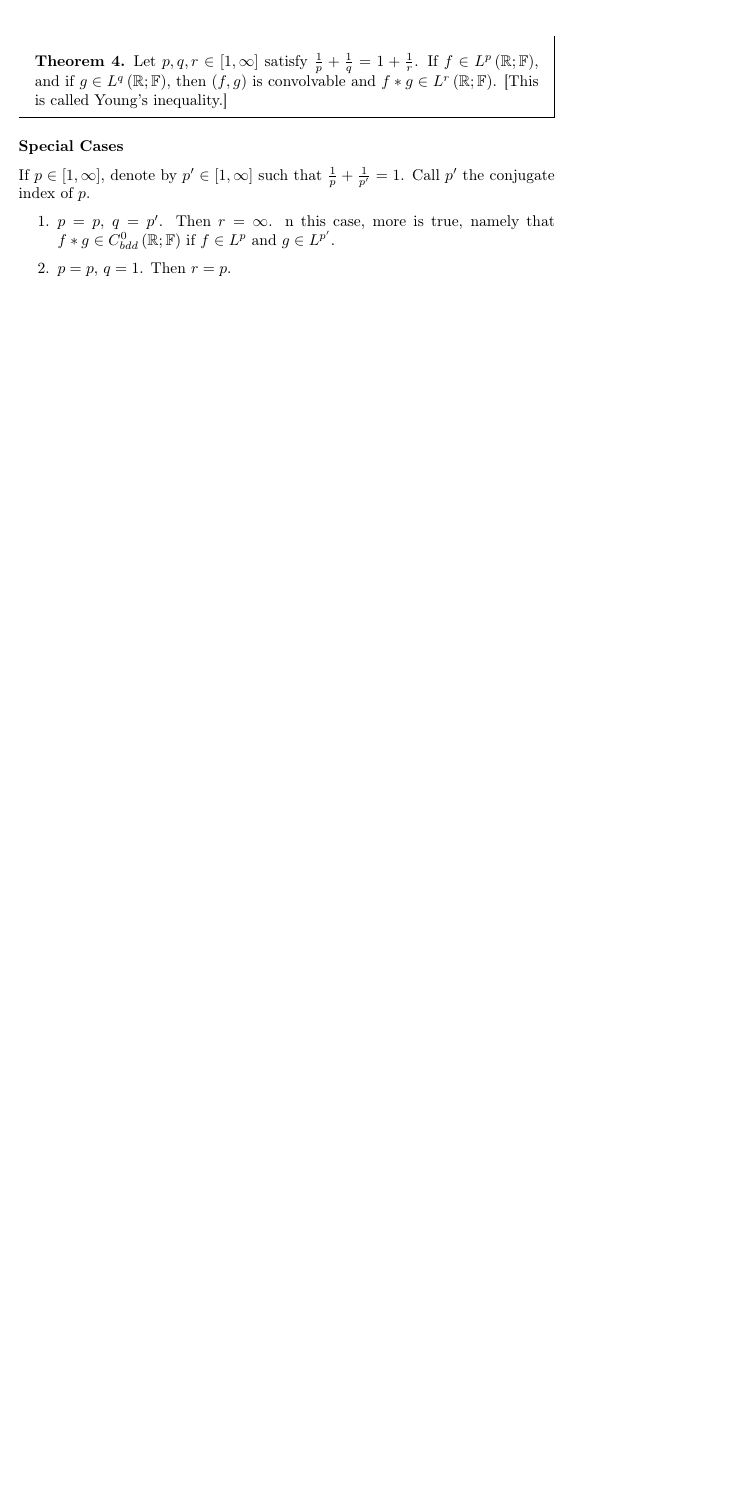
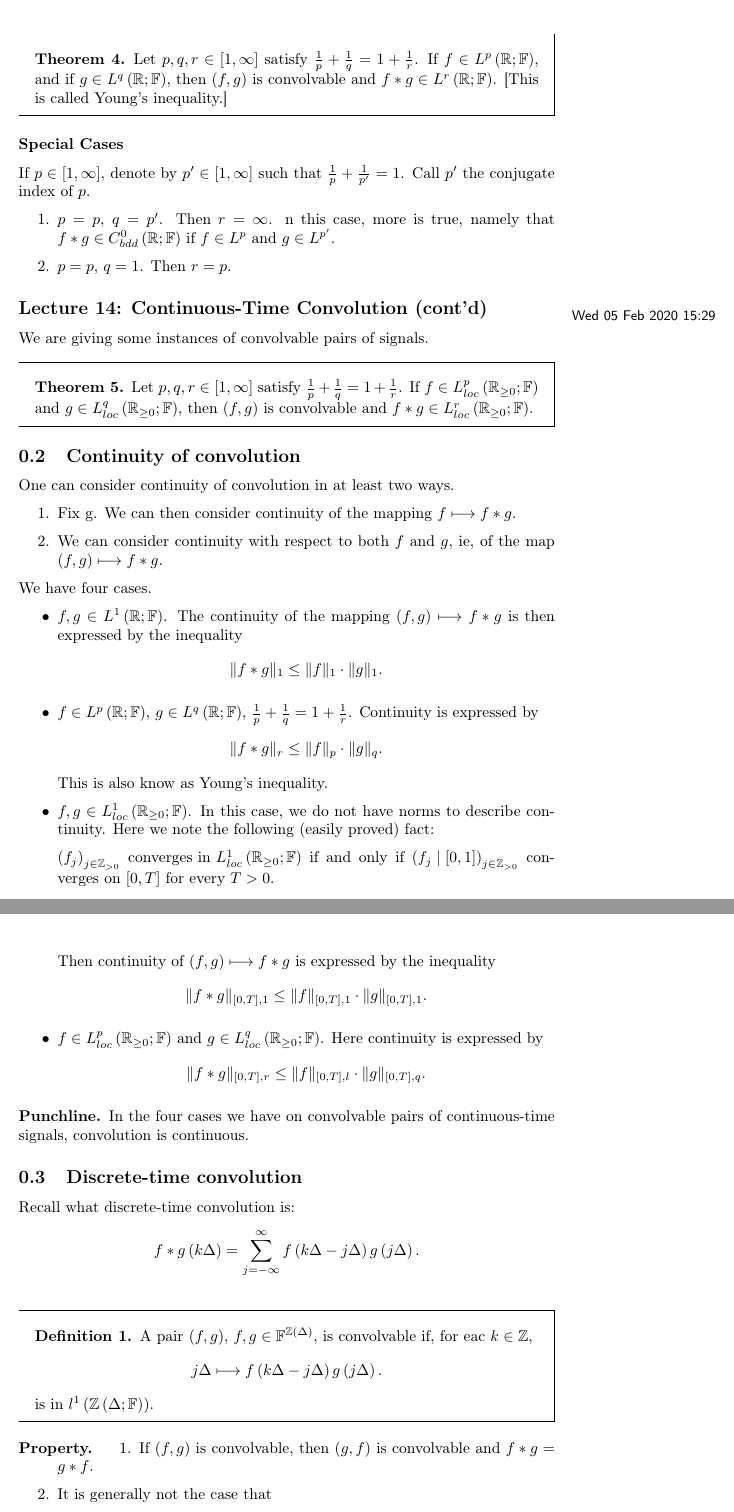
Before and after one commit to joseph-grosso/Notes, a LaTeX document (bachelor-3/semester-2/Systems/master.tex, which reads bachelor-3/semester-2/Systems/lec_14.tex): part of page 7 of 7 before the commit and two parts of pages 5 and 6 of 7 after it, the two joined at a grey line, cut so that both start at the same text, the shorter picture padded with empty space. Compiled offline with pdfLaTeX.

Commit message:
Update Systems lectures

```diff
--- /dev/null
+++ b/bachelor-3/semester-2/Systems/lec_14.tex
@@ -0,0 +1,58 @@
+\lecture{14}{Wed 05 Feb 2020 15:29}{Continuous-Time Convolution (cont'd)}
+
+We are giving some instances of convolvable pairs of signals.
+\begin{theorem}
+	Let $p, q, r \in  \left[ 1, \infty \right] $ satisfy $\frac{1}{p} + \frac{1}{q} = 1 + \frac{1}{r}$. If $f \in L^{p}_{loc}\left( \real_{\ge 0}; \F \right) $ and $g \in  L^{q}_{loc}\left( \real_{\ge 0}; \F \right) $, then $\left( f, g \right) $ is convolvable and $f * g \in  L^{r}_{loc}\left( \real_{\ge 0}; \F \right) $.
+\end{theorem}
+
+\subsection{Continuity of convolution}
+One can consider continuity of convolution in at least two ways.
+\begin{enumerate}
+	\item Fix g. We can then consider continuity of the mapping $f\longmapsto f * g$.
+	\item We can consider continuity with respect to both $f$ and $g$, ie, of the map $\left( f, g \right) \longmapsto f * g$.
+\end{enumerate}
+
+We have four cases.
+\begin{itemize}
+	\item $f, g \in  L^{1}\left( \real; \F \right) $. The continuity of the mapping  $\left( f, g \right) \longmapsto f * g$ is then expressed by the inequality
+		\[
+			\|f * g\|_{1} \le  \|f\|_{1} \cdot \|g\|_{1}
+		.\]
+	\item $f \in L^{p}\left( \real; \F \right) $, $g \in  L^{q}\left( \real; \F \right) $, $\frac{1}{p} + \frac{1}{q} = 1 + \frac{1}{r}$. Continuity is expressed by
+		\[
+			\|f * g\|_{r} \le  \|f\|_{p} \cdot \|g\|_{q}
+		.\]
+		This is also know as Young's inequality.
+	\item $f, g \in  L^{1}_{loc}\left( \real_{\ge 0}; \F \right) $. In this case, we do not have norms to describe continuity. Here we note the following (easily proved) fact:
+
+		$\left( f_{j} \right) _{j \in  \Z_{>0}} \text{ converges in } L^{1}_{loc}\left( \real_{\ge 0}; \F \right) $ if and only if $\left( f_{j}  \mid \left[  0, 1 \right]  \right) _{j \in  \Z_{>0}}$ converges on $\left[ 0, T \right] $ for every $T > 0$.
+
+		Then continuity of $\left( f, g  \right) \longmapsto f * g$ is expressed by the inequality
+		\[
+		\|f * g\|_{\left[ 0, T \right] , 1} \le \|f\|_{\left[ 0, T \right] ,1} \cdot \|g\|_{\left[ 0, T \right] ,1}
+		.\]
+	\item $f \in  L^{p}_{loc}\left( \real _{\ge 0}; \F \right) $ and $g \in L^{q}_{loc}\left( \real_{\ge 0}; \F \right) $. Here continuity is expressed by
+		\[
+		\|f * g\|_{\left[ 0, T \right] , r} \le \|f\|_{\left[ 0, T \right] ,l} \cdot \|g\|_{\left[ 0, T \right] ,q}
+		.\]
+\end{itemize}
+\begin{punch}
+	In the four cases we have on convolvable pairs of continuous-time signals, convolution is continuous.
+\end{punch}
+
+\subsection{Discrete-time convolution}
+Recall what discrete-time convolution is:
+\[
+	f * g \left( k\Delta \right) = \sum_{j = -\infty}^{\infty} f \left( k \Delta - j \Delta \right) g \left( j \Delta \right)
+.\]
+\begin{definition}
+	A pair $\left( f, g \right) $, $f, g \in  \F^{\Z\left( \Delta \right) }$, is convolvable if, for eac $k \in \Z$,
+	\[
+		j \Delta \longmapsto f \left( k \Delta - j \Delta \right) g \left( j \Delta \right)
+	.\]
+	is in $l^{1}\left( \Z \left( \Delta; \F \right)  \right) $.
+\end{definition}
+\begin{property}
+	\begin{enumerate}
+		\item If $\left( f, g \right) $ is convolvable, then $\left( g, f \right) $ is convolvable and $f * g = g * f$.
+		\item It is generally not the case that
```
Also changed, not shown: bachelor-3/semester-2/Systems/master.tex (+1 -1 lines), bachelor-3/semester-2/Systems/lec_14.tex (41 more changed lines).
